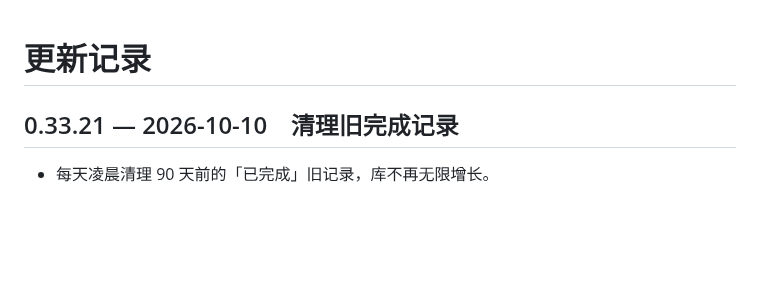
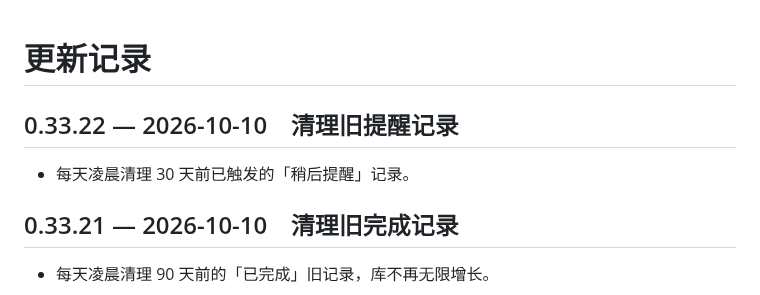
Before and after one commit to Henrykeep/qunbao, a Markdown page: CHANGELOG.md, the part around the change. Rendered like a GitHub page; blank space fills up the shorter version.

Commit message:
v0.33.22: 清理旧提醒记录

```diff
--- a/CHANGELOG.md
+++ b/CHANGELOG.md
@@ -1,4 +1,7 @@
 # 更新记录
+
+## 0.33.22 — 2026-10-10　清理旧提醒记录
+- 每天凌晨清理 30 天前已触发的「稍后提醒」记录。
 
 ## 0.33.21 — 2026-10-10　清理旧完成记录
 - 每天凌晨清理 90 天前的「已完成」旧记录，库不再无限增长。
```
